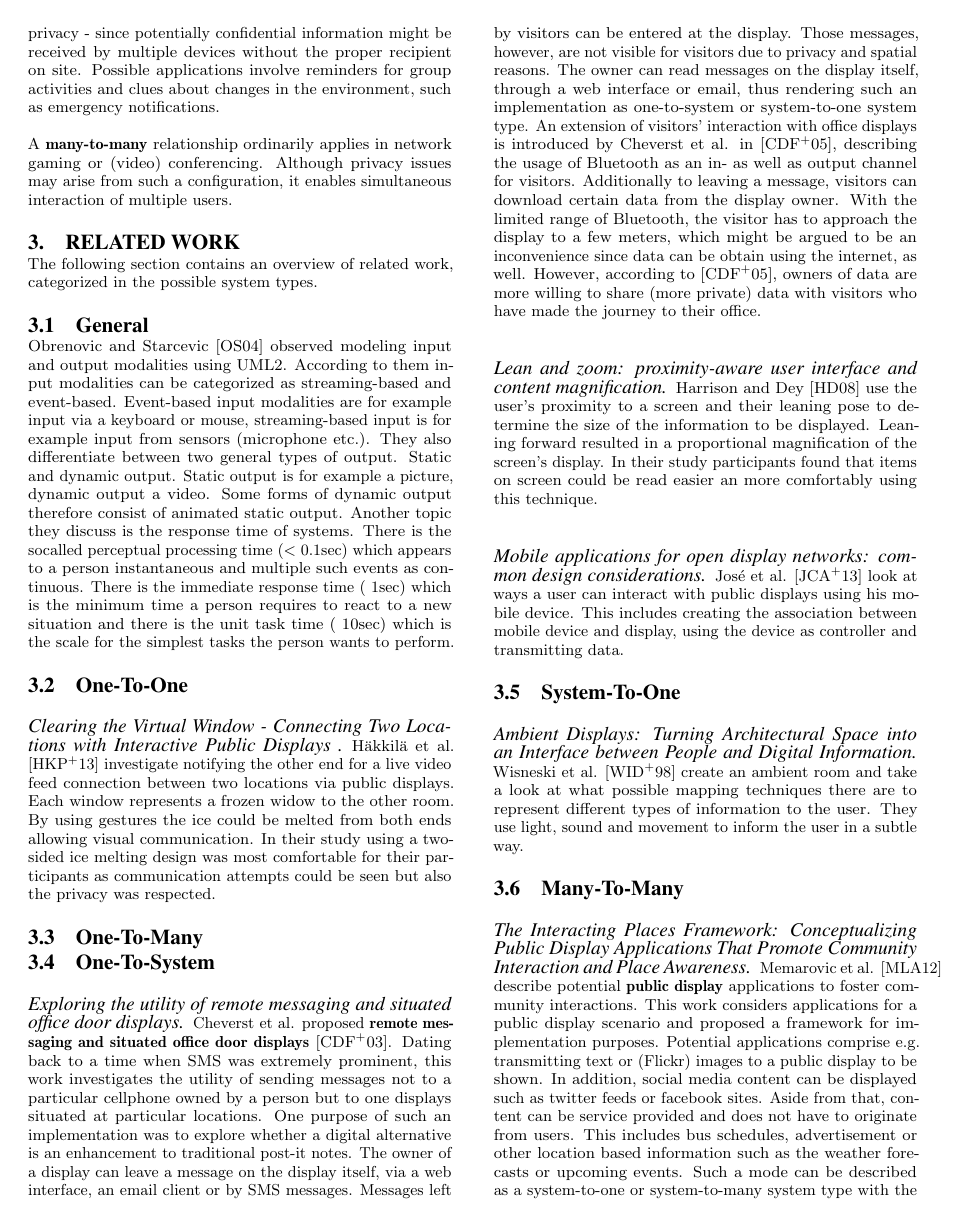
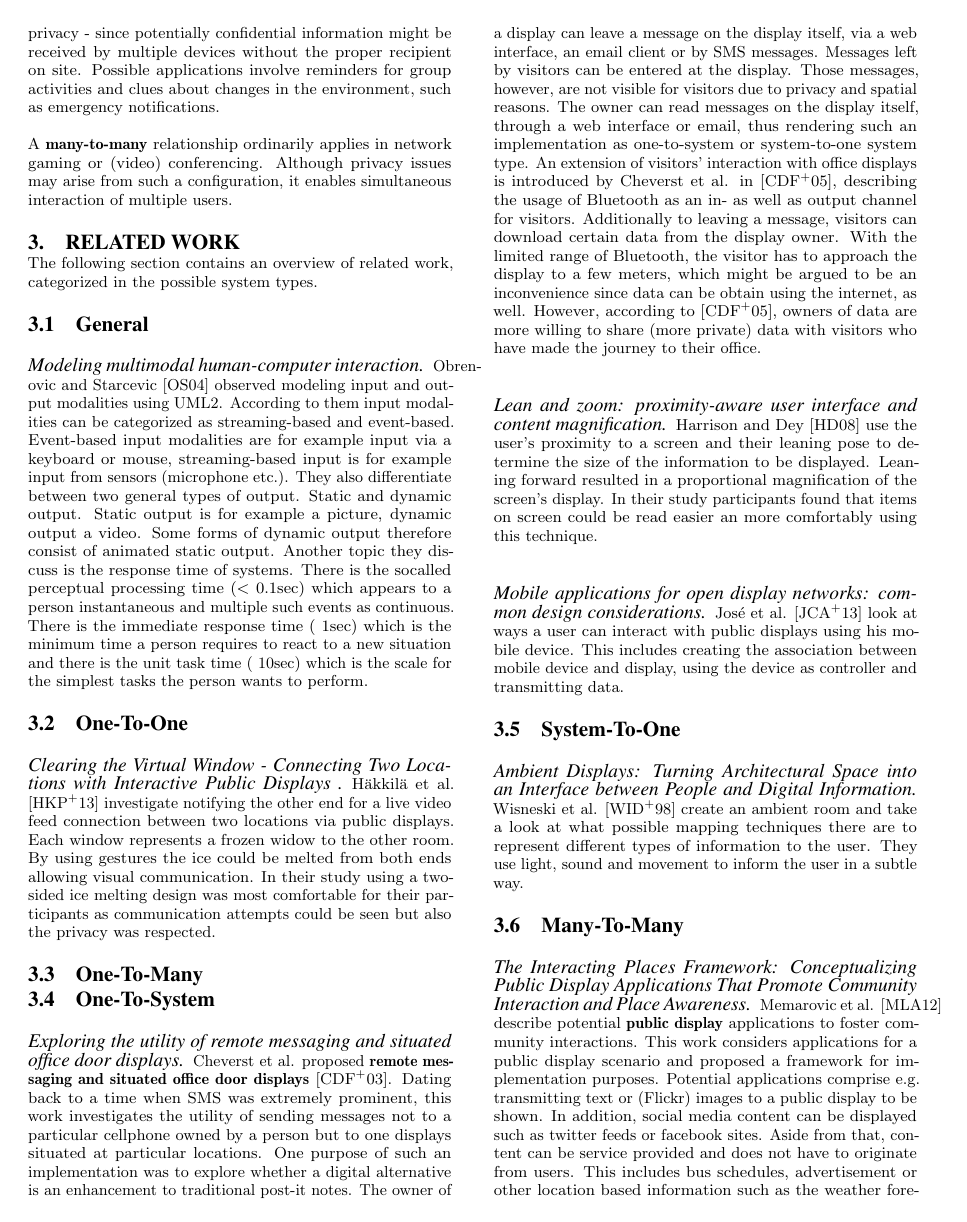
Before and after one commit to xamino/project_mci_proposal, a LaTeX paper (main.tex, which reads text/related_work.tex): page 2 of 9. Compiled offline with pdfLaTeX.

Commit message:
title obrenovic paper

```diff
--- a/text/related_work.tex
+++ b/text/related_work.tex
@@ -4,6 +4,7 @@ The following section contains an overview of related work, categorized in the p
 %The following section contains an overview of related work. First research about system types is collected. Afterwards an overview about possible input interactions is given, followed by related work about output. Lastly some papers about networking are granted.
 
 \subsection{General}
+\paragraph{Modeling multimodal human-computer interaction}
 Obrenovic and Starcevic \cite{obrenovic_modeling_2004} observed modeling input and output modalities using UML2.
 According to them input modalities can be categorized as streaming-based and event-based.
 Event-based input modalities are for example input via a keyboard or mouse, streaming-based input is for example input from sensors (microphone etc.).
```
